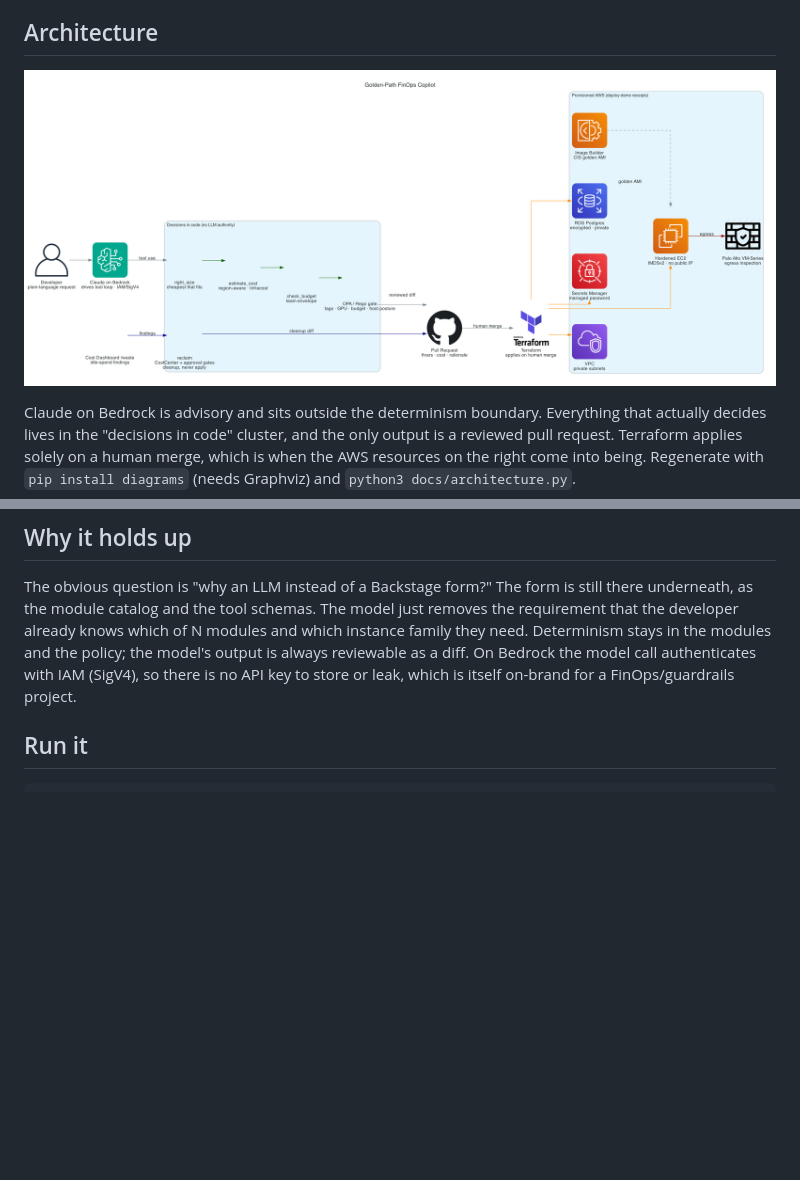
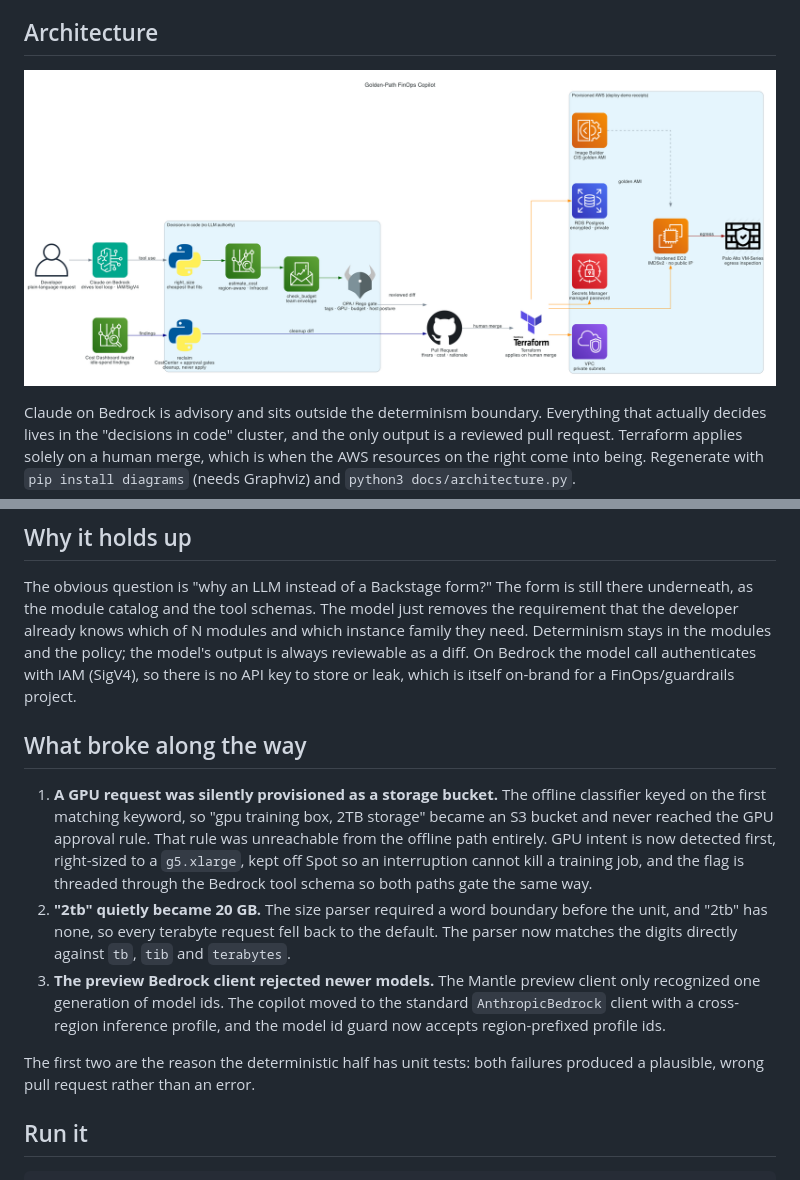
Before and after one commit to jordann6/aws-golden-path-copilot, a Markdown page: README.md, 2 parts joined by grey strips. Drawn GitHub-style; pictures changed too: docs/architecture.png; blank space fills up the shorter version.

Commit message:
README: what broke along the way; diagram icons for the decision nodes
The decision-in-code nodes rendered as bare labels (generic Blank nodes). They
now use the Python, AWS Cost Explorer and Budgets icons, and the official CNCF
OPA icon for the policy gate.

```diff
--- a/README.md
+++ b/README.md
@@ -71,6 +71,27 @@ and which instance family they need. Determinism stays in the modules and the
 policy; the model's output is always reviewable as a diff. On Bedrock the model
 call authenticates with IAM (SigV4), so there is no API key to store or leak,
 which is itself on-brand for a FinOps/guardrails project.
+
+## What broke along the way
+
+1. **A GPU request was silently provisioned as a storage bucket.** The offline
+   classifier keyed on the first matching keyword, so "gpu training box, 2TB
+   storage" became an S3 bucket and never reached the GPU approval rule. That
+   rule was unreachable from the offline path entirely. GPU intent is now
+   detected first, right-sized to a `g5.xlarge`, kept off Spot so an
+   interruption cannot kill a training job, and the flag is threaded through
+   the Bedrock tool schema so both paths gate the same way.
+2. **"2tb" quietly became 20 GB.** The size parser required a word boundary
+   before the unit, and "2tb" has none, so every terabyte request fell back to
+   the default. The parser now matches the digits directly against `tb`, `tib`
+   and `terabytes`.
+3. **The preview Bedrock client rejected newer models.** The Mantle preview
+   client only recognized one generation of model ids. The copilot moved to the
+   standard `AnthropicBedrock` client with a cross-region inference profile, and
+   the model id guard now accepts region-prefixed profile ids.
+
+The first two are the reason the deterministic half has unit tests: both
+failures produced a plausible, wrong pull request rather than an error.
 
 ## Run it
 
```
Also changed, not shown: docs/icons/opa.png (added), 1 other file.
